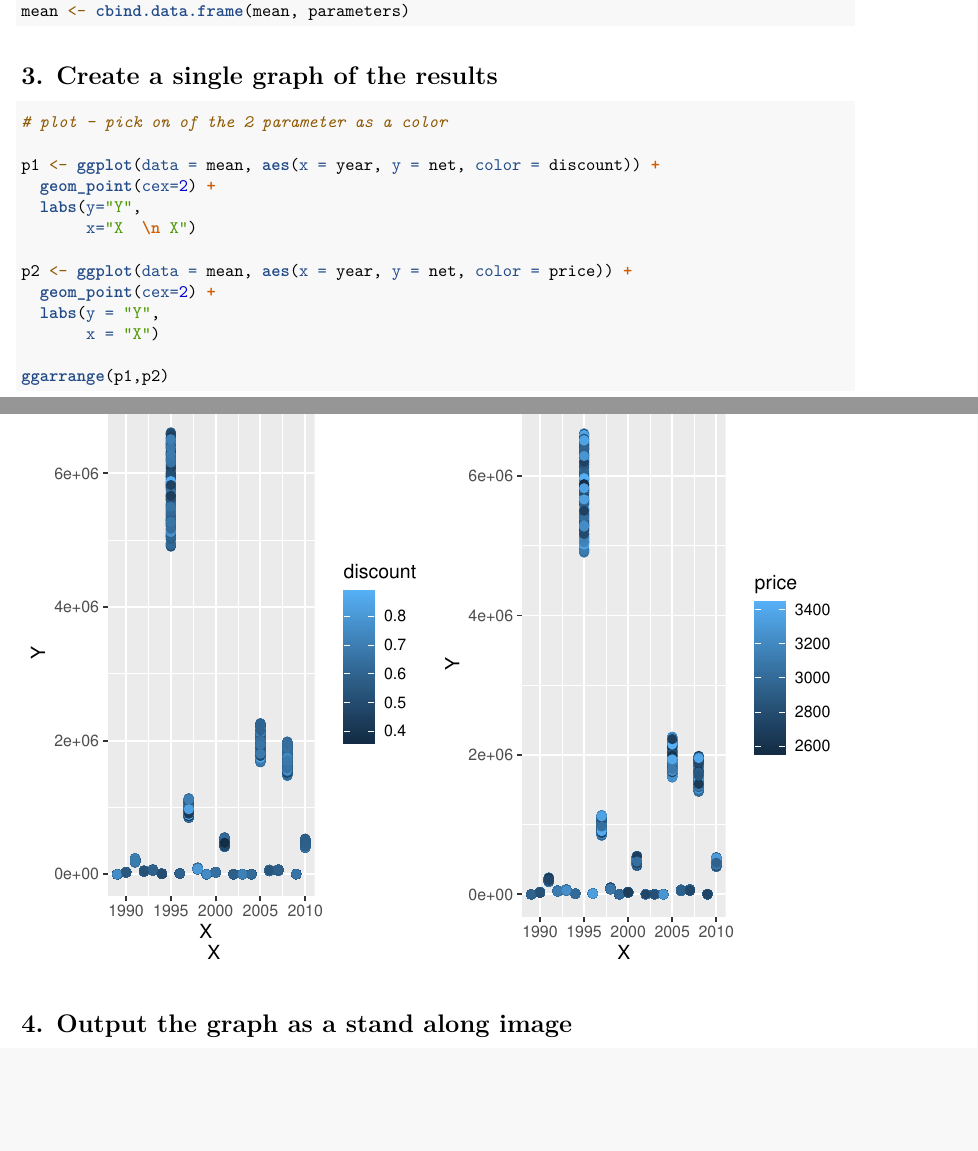
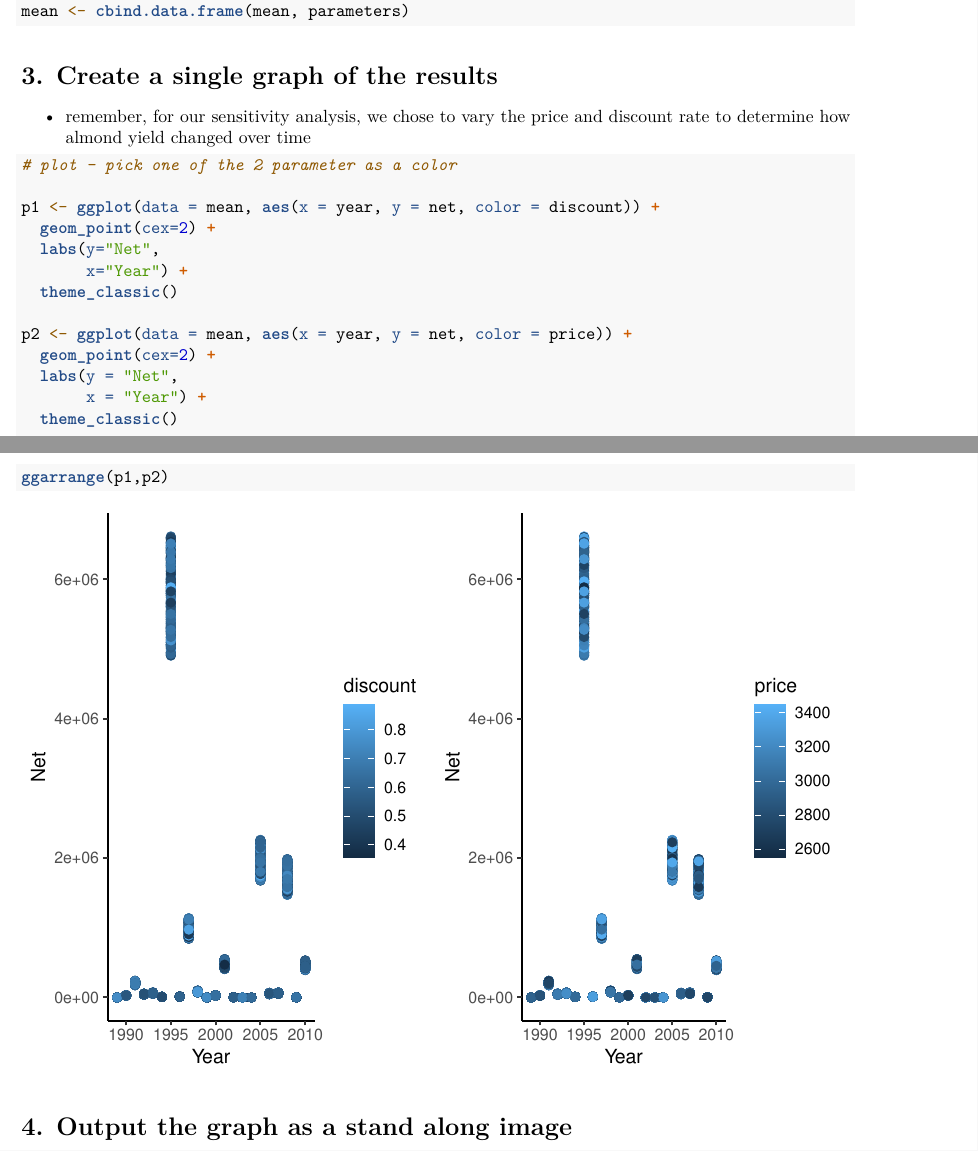
Before and after one commit to alexvand24/eds230_assignment2, an R Markdown document (assignments/eds230_assignment3.Rmd): two parts of pages 3 and 4 of 4, joined at a grey line, cut so that both start at the same text, the shorter picture padded with empty space. Rendered offline with R 4.5, knitr and Pandoc, then LaTeX, with nearby package versions; code that draws random numbers runs with fixed seeds of ours; column names are cleaned by a stand-in for the janitor package.

Commit message:
annotated plots a bit

````diff
--- a/assignments/eds230_assignment3.Rmd
+++ b/assignments/eds230_assignment3.Rmd
@@ -145,18 +145,22 @@ mean <- cbind.data.frame(mean, parameters)
 
 # 3. Create a single graph of the results
 
+- remember, for our sensitivity analysis, we chose to vary the price and discount rate to determine how almond yield changed over time
+
 ```{r}
-# plot - pick on of the 2 parameter as a color
+# plot - pick one of the 2 parameter as a color
 
 p1 <- ggplot(data = mean, aes(x = year, y = net, color = discount)) +
   geom_point(cex=2) +
-  labs(y="Y",
-       x="X  \n X")
+  labs(y="Net",
+       x="Year") +
+  theme_classic()
 
 p2 <- ggplot(data = mean, aes(x = year, y = net, color = price)) +
   geom_point(cex=2) +
-  labs(y = "Y",
-       x = "X")
+  labs(y = "Net",
+       x = "Year") +
+  theme_classic()
 
 ggarrange(p1,p2)
 ```
````
